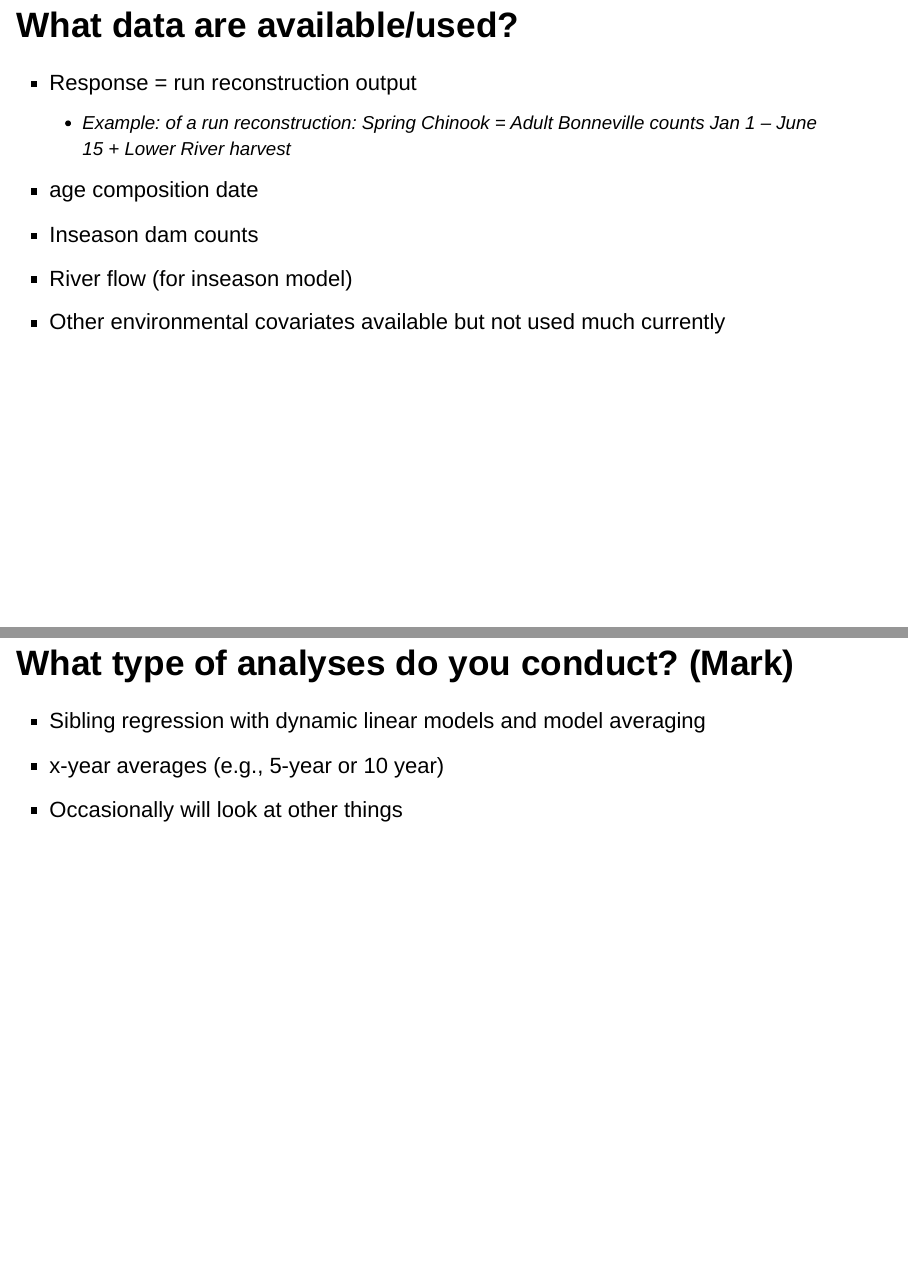
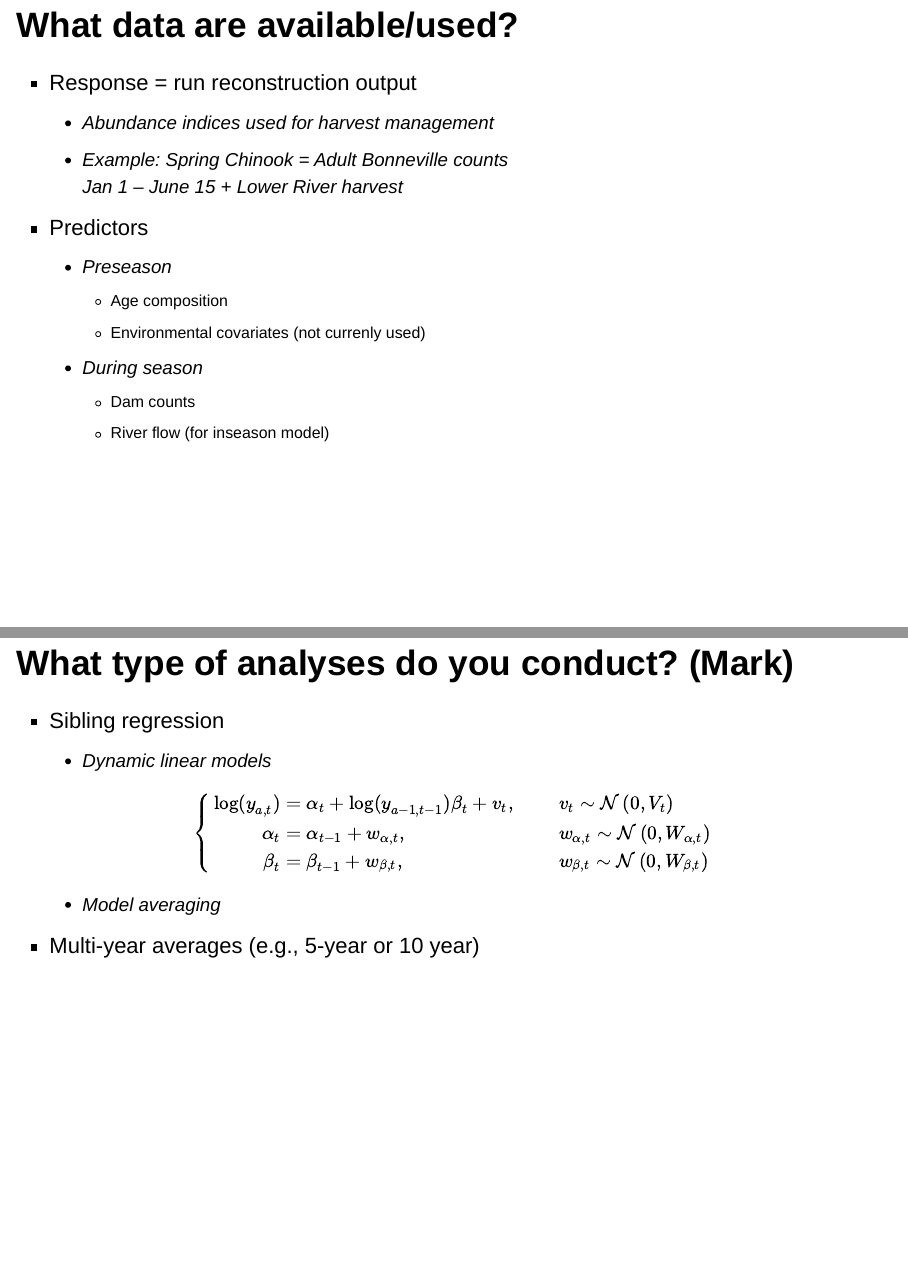
Before and after one commit to marksorel8/USGS_forecasting_wkshp, an R Markdown document (USvOregon_forecasting.Rmd): pages 10 and 11 of 16 before the commit and pages 11 and 12 of 17 after it, joined at a grey line. Rendered offline with R 4.5, knitr and Pandoc, with nearby package versions; drawn as Slidy slides in place of the format the file asks for.

Commit message:
adds some language for methods used section

```diff
--- a/USvOregon_forecasting.Rmd
+++ b/USvOregon_forecasting.Rmd
@@ -28,17 +28,37 @@ knitr::opts_chunk$set(echo = FALSE)
 ## What data are available/used?
 
 -	Response = run reconstruction output
-    - Example: of a run reconstruction: Spring Chinook = Adult Bonneville counts Jan 1 – June 15 + Lower River harvest
-- age composition date
--	Inseason dam counts
--	River flow (for inseason model)
--	Other environmental covariates available but not used  much currently
+    - Abundance indices used for harvest management
+    - Example: Spring Chinook = Adult Bonneville counts Jan 1 – June 15 + Lower River harvest
+
+## What data are available/used?
+
+-	Response = run reconstruction output
+    - Abundance indices used for harvest management
+    - Example: Spring Chinook = Adult Bonneville counts
+    Jan 1 – June 15 + Lower River harvest
+- Predictors
+    - Preseason
+        - Age composition
+        - Environmental covariates (not currenly used)
+    - During season
+        -	Dam counts
+        -	River flow (for inseason model)
 
 ## What type of analyses do you conduct? (Mark)
 
-- Sibling regression with dynamic linear models and model averaging
--	x-year averages (e.g., 5-year or 10 year)
--	Occasionally will look at other things
+- Sibling regression
+    - Dynamic linear models
+$$
+\small
+\left\{\begin{aligned}
+\mathrm{log}(y_{a,t}) & =\alpha_t+\mathrm{log}(y_{a-1,t-1}) \beta_t+v_t, & & v_t  \sim \mathcal{N}\left(0, V_t\right) \\
+\alpha_t & =\alpha_{t-1}+w_{\alpha, t}, & & w_{\alpha, t} \sim \mathcal{N}\left(0, W_{\alpha, t}\right) \\
+\beta_t & =\beta_{t-1}+w_{\beta, t}, & & w_{\beta, t} \sim \mathcal{N}\left(0, W_{\beta, t}\right)
+\end{aligned}\right.
+$$
+    - Model averaging
+-	Multi-year averages (e.g., 5-year or 10 year)
 
 
 # How good do they do? (forecast accuracy summary or simple statement of current problems) (Mark & Hannah)
```
Also changed, not shown: USvOregon_forecasting.Rmd (3 more changed lines).
